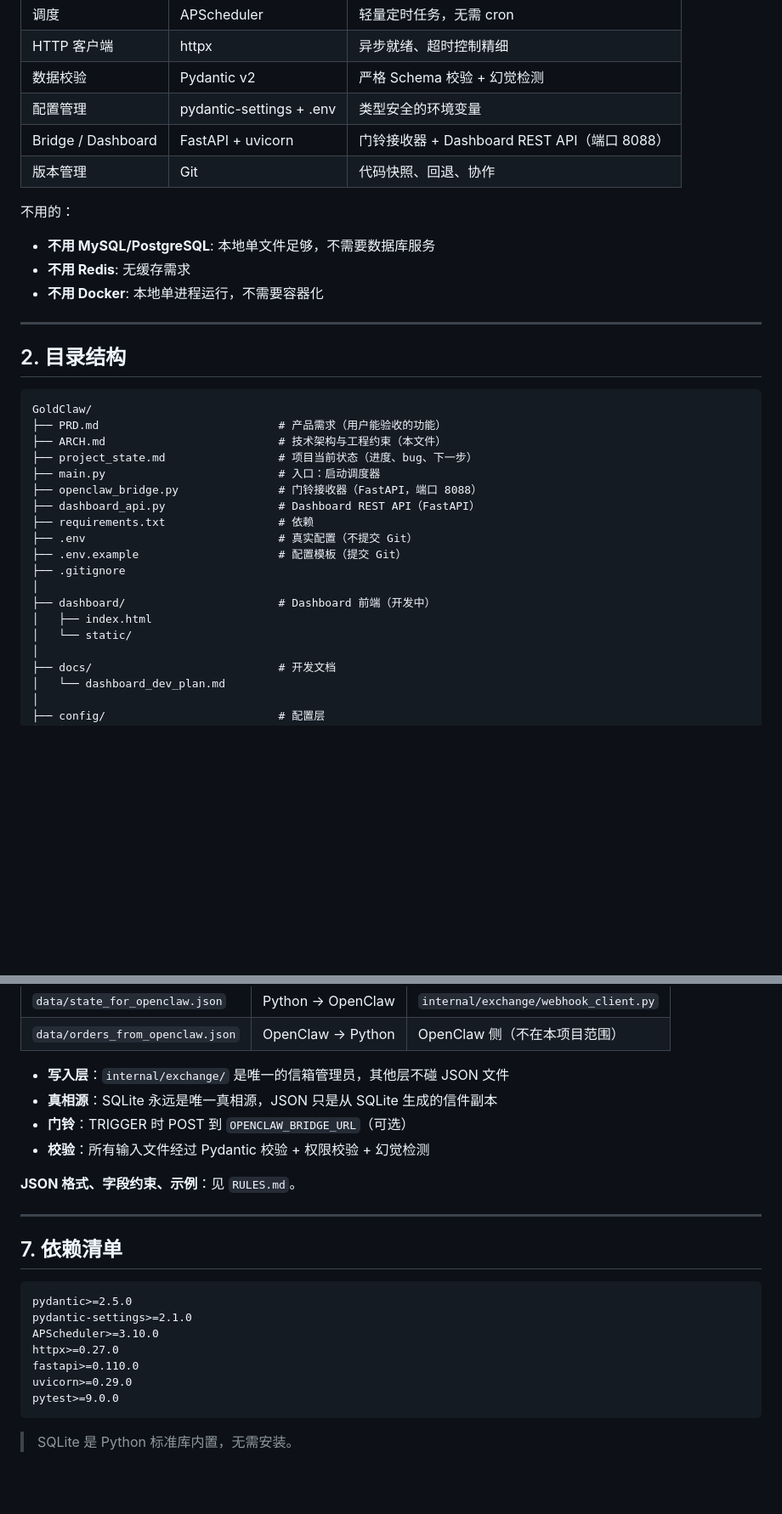
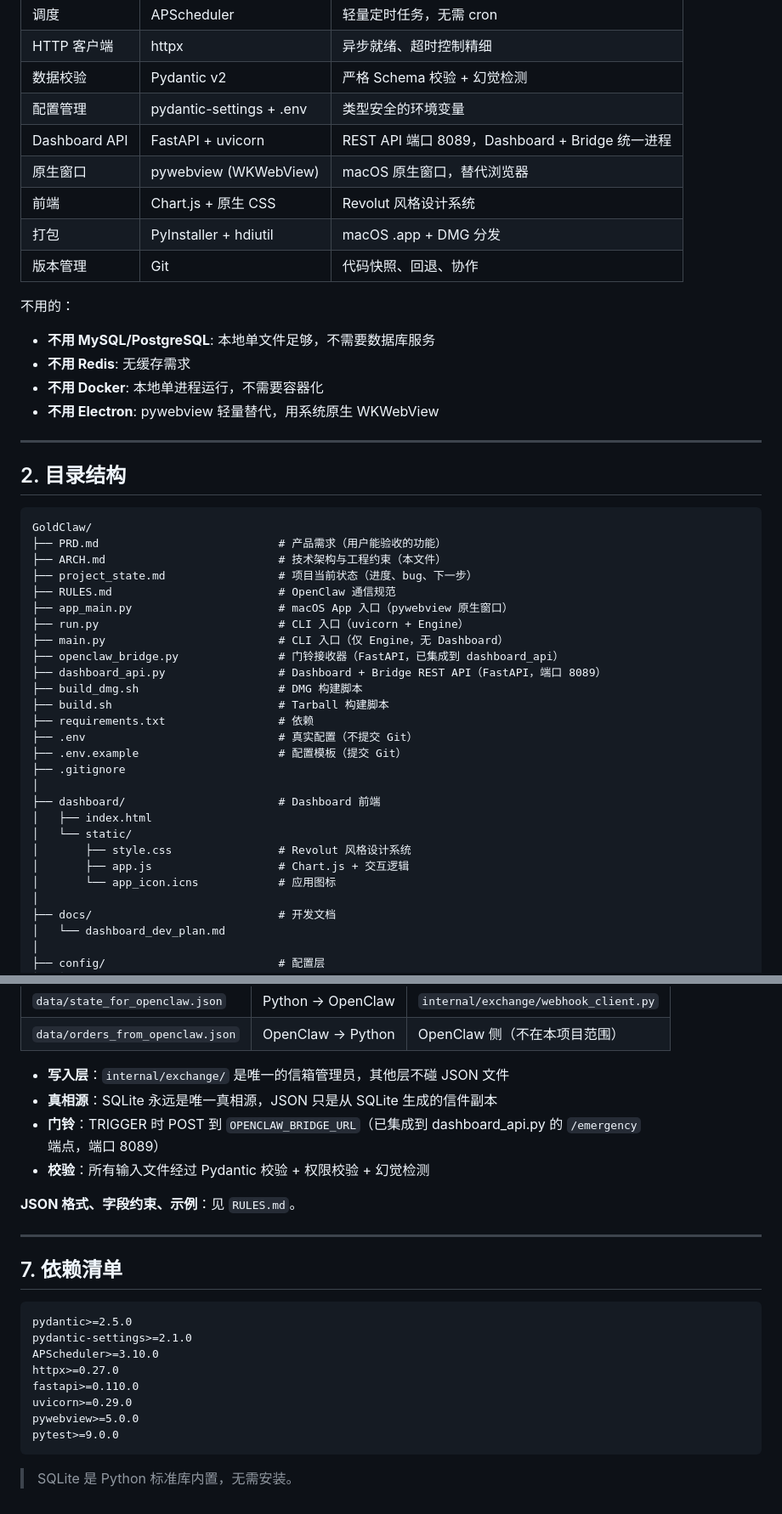
Before and after one commit to chuhengtantt/GoldClaw, a Markdown page: ARCH.md, 2 parts joined by grey strips. Shown at 85% size. Rendered like a GitHub page; blank space fills up the shorter version.

````diff
--- a/ARCH.md
+++ b/ARCH.md
@@ -15,13 +15,17 @@
 | HTTP 客户端 | httpx | 异步就绪、超时控制精细 |
 | 数据校验 | Pydantic v2 | 严格 Schema 校验 + 幻觉检测 |
 | 配置管理 | pydantic-settings + .env | 类型安全的环境变量 |
-| Bridge / Dashboard | FastAPI + uvicorn | 门铃接收器 + Dashboard REST API（端口 8088） |
+| Dashboard API | FastAPI + uvicorn | REST API 端口 8089，Dashboard + Bridge 统一进程 |
+| 原生窗口 | pywebview (WKWebView) | macOS 原生窗口，替代浏览器 |
+| 前端 | Chart.js + 原生 CSS | Revolut 风格设计系统 |
+| 打包 | PyInstaller + hdiutil | macOS .app + DMG 分发 |
 | 版本管理 | Git | 代码快照、回退、协作 |
 
 不用的：
 - **不用 MySQL/PostgreSQL**: 本地单文件足够，不需要数据库服务
 - **不用 Redis**: 无缓存需求
 - **不用 Docker**: 本地单进程运行，不需要容器化
+- **不用 Electron**: pywebview 轻量替代，用系统原生 WKWebView
 
 ---
 
@@ -32,17 +36,25 @@ GoldClaw/
 ├── PRD.md                           # 产品需求（用户能验收的功能）
 ├── ARCH.md                          # 技术架构与工程约束（本文件）
 ├── project_state.md                 # 项目当前状态（进度、bug、下一步）
-├── main.py                          # 入口：启动调度器
-├── openclaw_bridge.py               # 门铃接收器（FastAPI，端口 8088）
-├── dashboard_api.py                 # Dashboard REST API（FastAPI）
+├── RULES.md                         # OpenClaw 通信规范
+├── app_main.py                      # macOS App 入口（pywebview 原生窗口）
+├── run.py                           # CLI 入口（uvicorn + Engine）
+├── main.py                          # CLI 入口（仅 Engine，无 Dashboard）
+├── openclaw_bridge.py               # 门铃接收器（FastAPI，已集成到 dashboard_api）
+├── dashboard_api.py                 # Dashboard + Bridge REST API（FastAPI，端口 8089）
+├── build_dmg.sh                     # DMG 构建脚本
+├── build.sh                         # Tarball 构建脚本
 ├── requirements.txt                 # 依赖
 ├── .env                             # 真实配置（不提交 Git）
 ├── .env.example                     # 配置模板（提交 Git）
 ├── .gitignore
 │
-├── dashboard/                       # Dashboard 前端（开发中）
+├── dashboard/                       # Dashboard 前端
 │   ├── index.html
 │   └── static/
+│       ├── style.css                # Revolut 风格设计系统
+│       ├── app.js                   # Chart.js + 交互逻辑
+│       └── app_icon.icns            # 应用图标
 │
 ├── docs/                            # 开发文档
 │   └── dashboard_dev_plan.md
@@ -241,7 +254,7 @@ GoldClaw 与 OpenClaw 通过 JSON 文件交换数据（信箱），紧急时通
 
 - **写入层**：`internal/exchange/` 是唯一的信箱管理员，其他层不碰 JSON 文件
 - **真相源**：SQLite 永远是唯一真相源，JSON 只是从 SQLite 生成的信件副本
-- **门铃**：TRIGGER 时 POST 到 `OPENCLAW_BRIDGE_URL`（可选）
+- **门铃**：TRIGGER 时 POST 到 `OPENCLAW_BRIDGE_URL`（已集成到 dashboard_api.py 的 `/emergency` 端点，端口 8089）
 - **校验**：所有输入文件经过 Pydantic 校验 + 权限校验 + 幻觉检测
 
 **JSON 格式、字段约束、示例**：见 `RULES.md`。
@@ -257,6 +270,7 @@ APScheduler>=3.10.0
 httpx>=0.27.0
 fastapi>=0.110.0
 uvicorn>=0.29.0
+pywebview>=5.0.0
 pytest>=9.0.0
 ```
 
````
Also changed, not shown: other parts of ARCH.md (+1 -0 lines), PRD.md (+25 -16 lines), project_state.md (+82 -87 lines).
